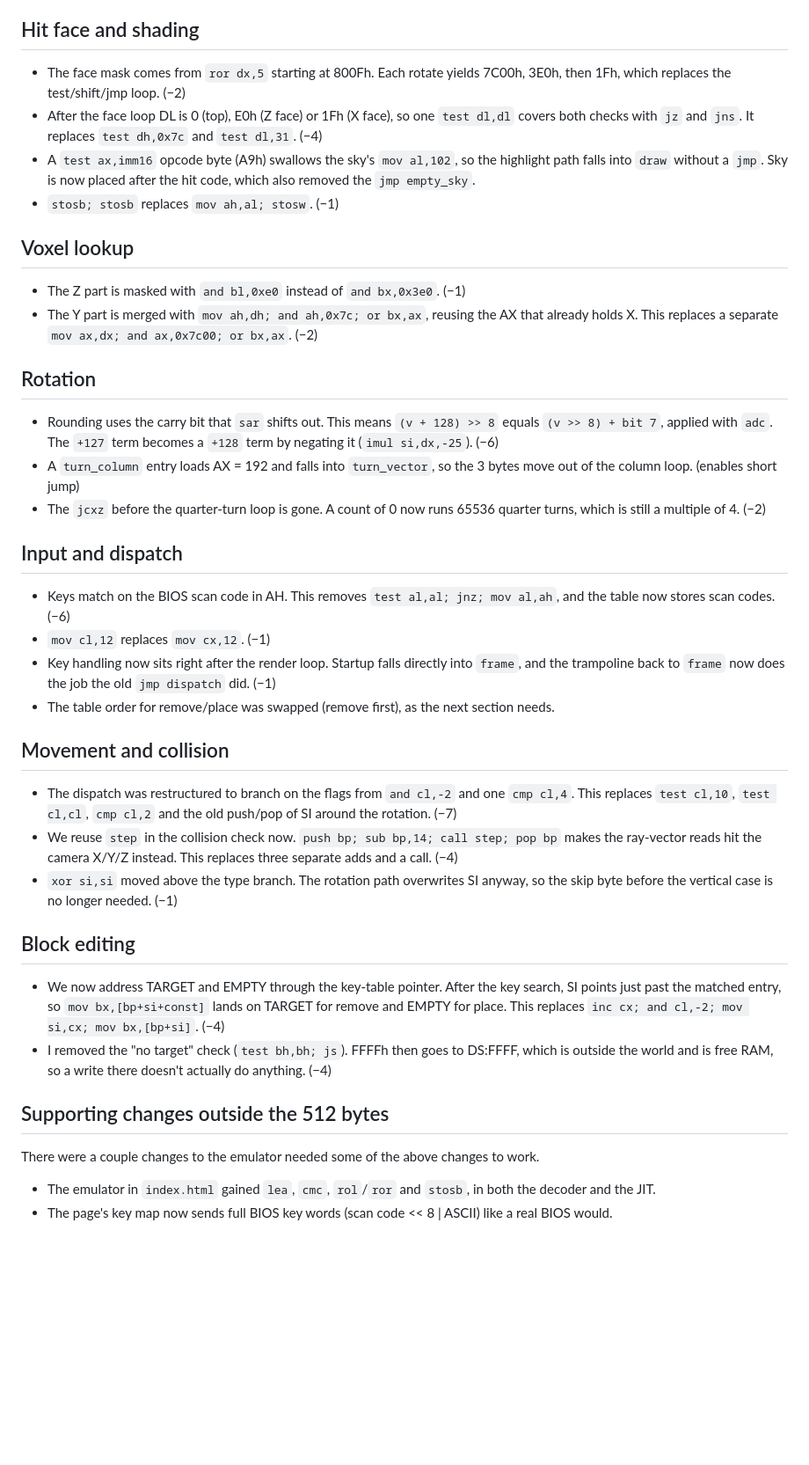
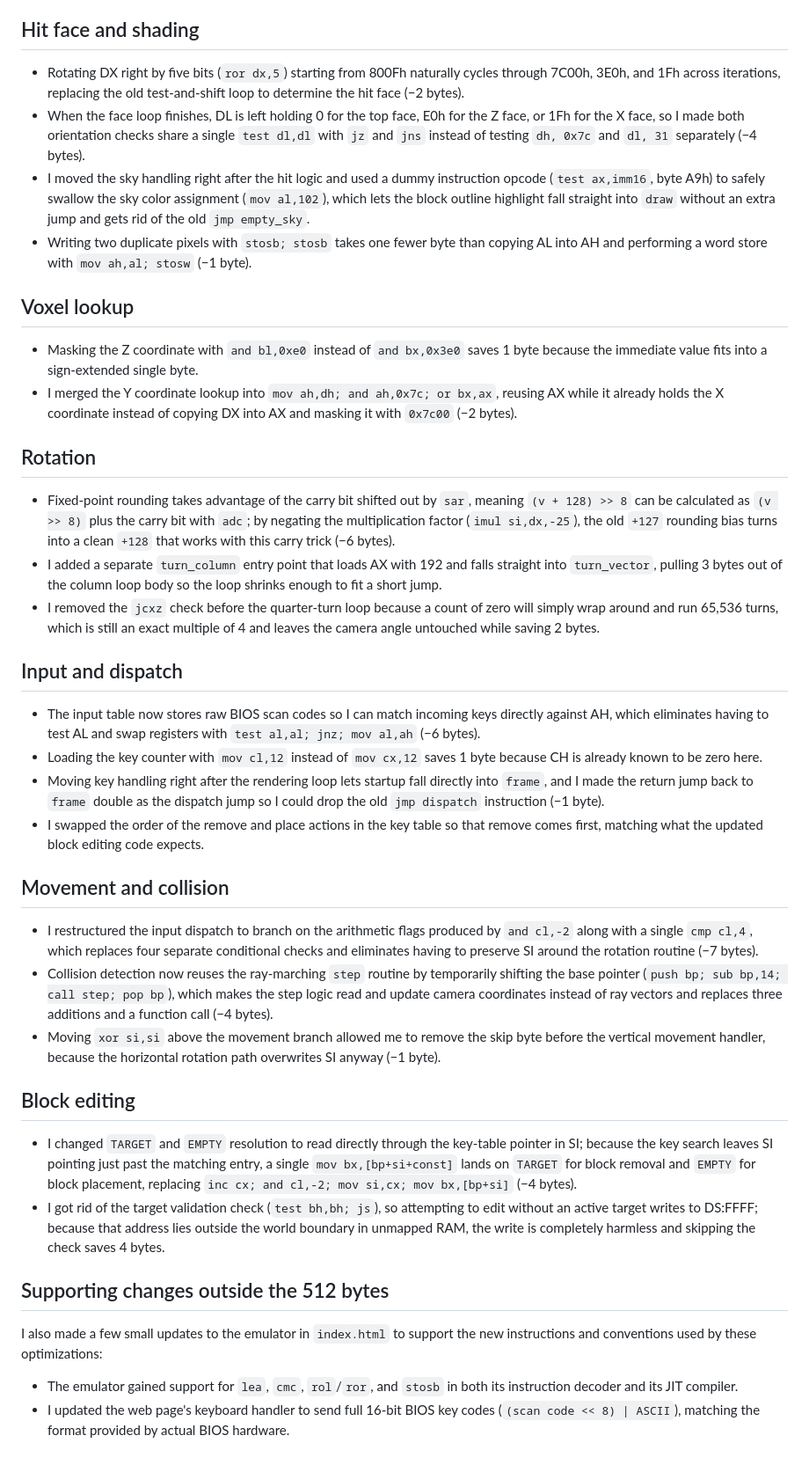
Before and after one commit to KieranCSchmitt/PocketCraft512, a Markdown page: optimization.md, the part around one of its changes. Shown at 88% size. Rendered like a GitHub page; blank space fills up the shorter version.

```diff
--- a/optimization.md
+++ b/optimization.md
@@ -43,43 +42,43 @@ This is a list of the changes, some more weird than the others lol
 
 ## Hit face and shading
 
-- The face mask comes from `ror dx,5` starting at 800Fh. Each rotate yields 7C00h, 3E0h, then 1Fh, which replaces the test/shift/jmp loop. (−2)
-- After the face loop DL is 0 (top), E0h (Z face) or 1Fh (X face), so one `test dl,dl` covers both checks with `jz` and `jns`. It replaces `test dh,0x7c` and `test dl,31`. (−4)
-- A `test ax,imm16` opcode byte (A9h) swallows the sky's `mov al,102`, so the highlight path falls into `draw` without a `jmp`. Sky is now placed after the hit code, which also removed the `jmp empty_sky`.
-- `stosb; stosb` replaces `mov ah,al; stosw`. (−1)
+- Rotating DX right by five bits (`ror dx,5`) starting from 800Fh naturally cycles through 7C00h, 3E0h, and 1Fh across iterations, replacing the old test-and-shift loop to determine the hit face (−2 bytes).
+- When the face loop finishes, DL is left holding 0 for the top face, E0h for the Z face, or 1Fh for the X face, so I made both orientation checks share a single `test dl,dl` with `jz` and `jns` instead of testing `dh, 0x7c` and `dl, 31` separately (−4 bytes).
+- I moved the sky handling right after the hit logic and used a dummy instruction opcode (`test ax,imm16`, byte A9h) to safely swallow the sky color assignment (`mov al,102`), which lets the block outline highlight fall straight into `draw` without an extra jump and gets rid of the old `jmp empty_sky`.
+- Writing two duplicate pixels with `stosb; stosb` takes one fewer byte than copying AL into AH and performing a word store with `mov ah,al; stosw` (−1 byte).
 
 ## Voxel lookup
 
-- The Z part is masked with `and bl,0xe0` instead of `and bx,0x3e0`. (−1)
-- The Y part is merged with `mov ah,dh; and ah,0x7c; or bx,ax`, reusing the AX that already holds X. This replaces a separate `mov ax,dx; and ax,0x7c00; or bx,ax`. (−2)
+- Masking the Z coordinate with `and bl,0xe0` instead of `and bx,0x3e0` saves 1 byte because the immediate value fits into a sign-extended single byte.
+- I merged the Y coordinate lookup into `mov ah,dh; and ah,0x7c; or bx,ax`, reusing AX while it already holds the X coordinate instead of copying DX into AX and masking it with `0x7c00` (−2 bytes).
 
 ## Rotation
 
-- Rounding uses the carry bit that `sar` shifts out. This means `(v + 128) >> 8` equals `(v >> 8) + bit 7`, applied with `adc`. The `+127` term becomes a `+128` term by negating it (`imul si,dx,-25`). (−6)
-- A `turn_column` entry loads AX = 192 and falls into `turn_vector`, so the 3 bytes move out of the column loop. (enables short jump)
-- The `jcxz` before the quarter-turn loop is gone. A count of 0 now runs 65536 quarter turns, which is still a multiple of 4. (−2)
+- Fixed-point rounding takes advantage of the carry bit shifted out by `sar`, meaning `(v + 128) >> 8` can be calculated as `(v >> 8)` plus the carry bit with `adc`; by negating the multiplication factor (`imul si,dx,-25`), the old `+127` rounding bias turns into a clean `+128` that works with this carry trick (−6 bytes).
+- I added a separate `turn_column` entry point that loads AX with 192 and falls straight into `turn_vector`, pulling 3 bytes out of the column loop body so the loop shrinks enough to fit a short jump.
+- I removed the `jcxz` check before the quarter-turn loop because a count of zero will simply wrap around and run 65,536 turns, which is still an exact multiple of 4 and leaves the camera angle untouched while saving 2 bytes.
 
 ## Input and dispatch
 
-- Keys match on the BIOS scan code in AH. This removes `test al,al; jnz; mov al,ah`, and the table now stores scan codes. (−6)
-- `mov cl,12` replaces `mov cx,12`. (−1)
-- Key handling now sits right after the render loop. Startup falls directly into `frame`, and the trampoline back to `frame` now does the job the old `jmp dispatch` did. (−1)
-- The table order for remove/place was swapped (remove first), as the next section needs.
+- The input table now stores raw BIOS scan codes so I can match incoming keys directly against AH, which eliminates having to test AL and swap registers with `test al,al; jnz; mov al,ah` (−6 bytes).
+- Loading the key counter with `mov cl,12` instead of `mov cx,12` saves 1 byte because CH is already known to be zero here.
+- Moving key handling right after the rendering loop lets startup fall directly into `frame`, and I made the return jump back to `frame` double as the dispatch jump so I could drop the old `jmp dispatch` instruction (−1 byte).
+- I swapped the order of the remove and place actions in the key table so that remove comes first, matching what the updated block editing code expects.
 
 ## Movement and collision
 
-- The dispatch was restructured to branch on the flags from `and cl,-2` and one `cmp cl,4`. This replaces `test cl,10`, `test cl,cl`, `cmp cl,2` and the old push/pop of SI around the rotation. (−7)
-- We reuse `step` in the collision check now. `push bp; sub bp,14; call step; pop bp` makes the ray-vector reads hit the camera X/Y/Z instead. This replaces three separate adds and a call. (−4)
-- `xor si,si` moved above the type branch. The rotation path overwrites SI anyway, so the skip byte before the vertical case is no longer needed. (−1)
+- I restructured the input dispatch to branch on the arithmetic flags produced by `and cl,-2` along with a single `cmp cl,4`, which replaces four separate conditional checks and eliminates having to preserve SI around the rotation routine (−7 bytes).
+- Collision detection now reuses the ray-marching `step` routine by temporarily shifting the base pointer (`push bp; sub bp,14; call step; pop bp`), which makes the step logic read and update camera coordinates instead of ray vectors and replaces three additions and a function call (−4 bytes).
+- Moving `xor si,si` above the movement branch allowed me to remove the skip byte before the vertical movement handler, because the horizontal rotation path overwrites SI anyway (−1 byte).
 
 ## Block editing
 
-- We now address TARGET and EMPTY through the key-table pointer. After the key search, SI points just past the matched entry, so `mov bx,[bp+si+const]` lands on TARGET for remove and EMPTY for place. This replaces `inc cx; and cl,-2; mov si,cx; mov bx,[bp+si]`. (−4)
-- I removed the "no target" check (`test bh,bh; js`). FFFFh then goes to DS:FFFF, which is outside the world and is free RAM, so a write there doesn't actually do anything. (−4)
+- I changed `TARGET` and `EMPTY` resolution to read directly through the key-table pointer in SI; because the key search leaves SI pointing just past the matching entry, a single `mov bx,[bp+si+const]` lands on `TARGET` for block removal and `EMPTY` for block placement, replacing `inc cx; and cl,-2; mov si,cx; mov bx,[bp+si]` (−4 bytes).
+- I got rid of the target validation check (`test bh,bh; js`), so attempting to edit without an active target writes to DS:FFFF; because that address lies outside the world boundary in unmapped RAM, the write is completely harmless and skipping the check saves 4 bytes.
 
 ## Supporting changes outside the 512 bytes
 
-There were a couple changes to the emulator needed some of the above changes to work.
+I also made a few small updates to the emulator in `index.html` to support the new instructions and conventions used by these optimizations:
 
-- The emulator in `index.html` gained `lea`, `cmc`, `rol`/`ror` and `stosb`, in both the decoder and the JIT.
-- The page's key map now sends full BIOS key words (scan code << 8 | ASCII) like a real BIOS would.
+- The emulator gained support for `lea`, `cmc`, `rol`/`ror`, and `stosb` in both its instruction decoder and its JIT compiler.
+- I updated the web page's keyboard handler to send full 16-bit BIOS key codes (`(scan code << 8) | ASCII`), matching the format provided by actual BIOS hardware.
```
Also changed, not shown: other parts of optimization.md (+22 -23 lines).
